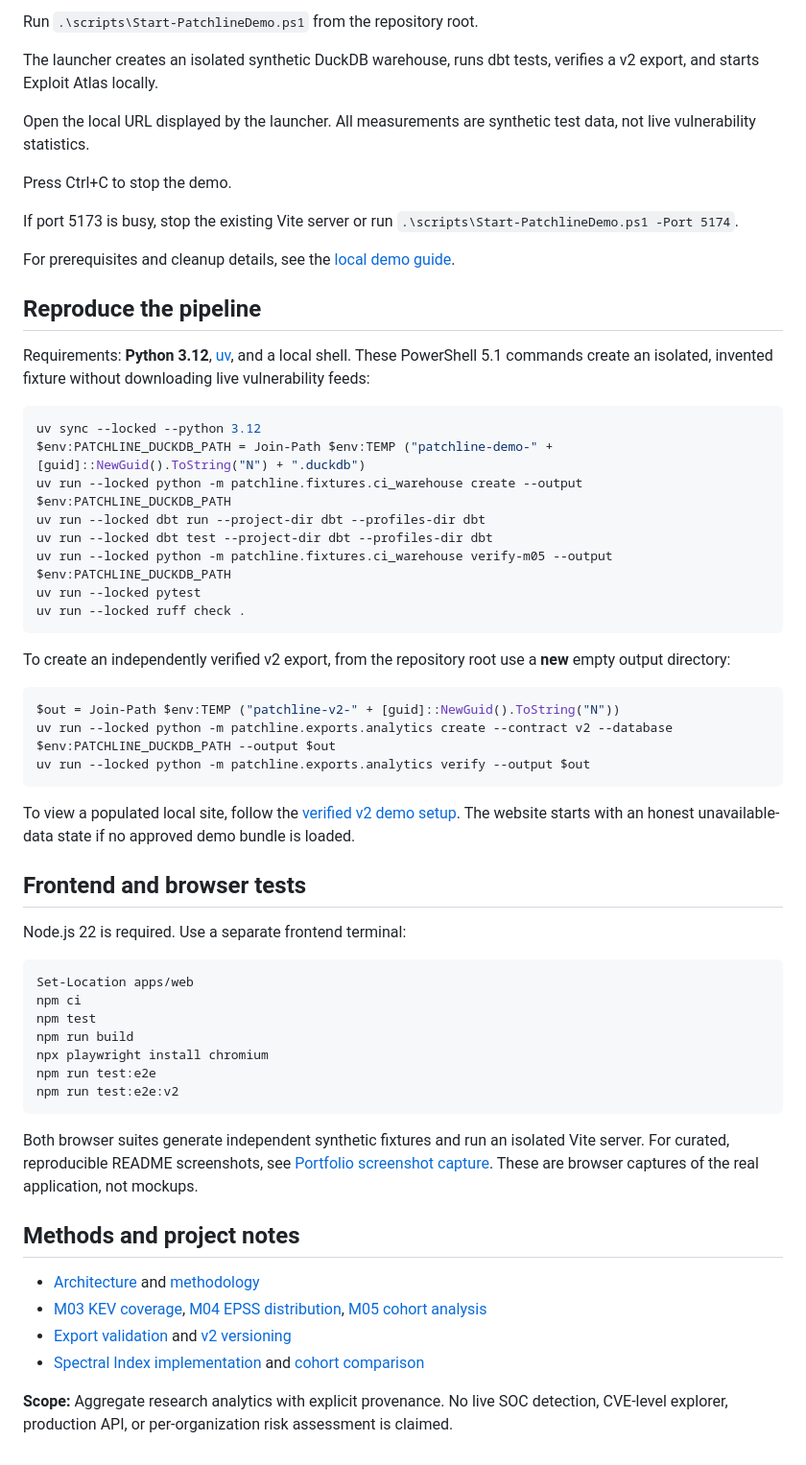
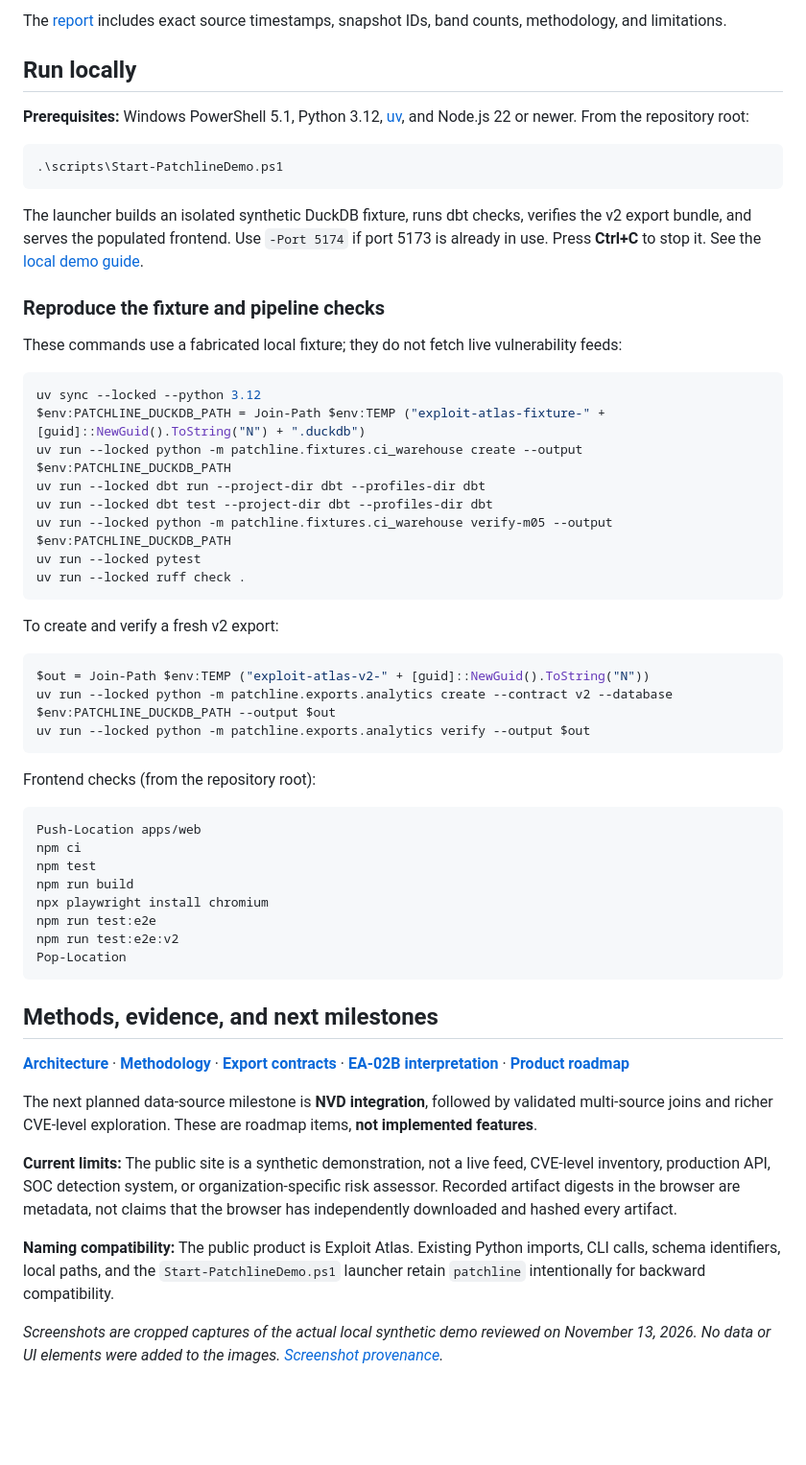
Before and after one commit to danielguillaumont/patchline, a Markdown page: README.md, the part around one of its changes. Shown at 96% size. Drawn GitHub-style; blank space fills up the shorter version.

````diff
--- a/README.md
+++ b/README.md
@@ -75,23 +72,23 @@ On Windows, use PowerShell 5.1 with Node.js 22 or newer, uv, and Python 3.12 ava
 
-Run `.\scripts\Start-PatchlineDemo.ps1` from the repository root.
+The [report](docs/research/archived-kev-epss-2026-11.md) includes exact source timestamps, snapshot IDs, band counts, methodology, and limitations.
 
-The launcher creates an isolated synthetic DuckDB warehouse, runs dbt tests, verifies a v2 export, and starts Exploit Atlas locally.
+## Run locally
 
-Open the local URL displayed by the launcher. All measurements are synthetic test data, not live vulnerability statistics.
+**Prerequisites:** Windows PowerShell 5.1, Python 3.12, [uv](https://docs.astral.sh/uv/), and Node.js 22 or newer. From the repository root:
 
-Press Ctrl+C to stop the demo.
+```powershell
+.\scripts\Start-PatchlineDemo.ps1
+```
 
-If port 5173 is busy, stop the existing Vite server or run `.\scripts\Start-PatchlineDemo.ps1 -Port 5174`.
+The launcher builds an isolated synthetic DuckDB fixture, runs dbt checks, verifies the v2 export bundle, and serves the populated frontend. Use `-Port 5174` if port 5173 is already in use. Press **Ctrl+C** to stop it. See the [local demo guide](docs/demo-p52b.md).
 
-For prerequisites and cleanup details, see the [local demo guide](docs/demo-p52b.md).
+### Reproduce the fixture and pipeline checks
 
-## Reproduce the pipeline
-
-Requirements: **Python 3.12**, [uv](https://docs.astral.sh/uv/), and a local shell. These PowerShell 5.1 commands create an isolated, invented fixture without downloading live vulnerability feeds:
+These commands use a fabricated local fixture; they do not fetch live vulnerability feeds:
 
 ```powershell
 uv sync --locked --python 3.12
-$env:PATCHLINE_DUCKDB_PATH = Join-Path $env:TEMP ("patchline-demo-" + [guid]::NewGuid().ToString("N") + ".duckdb")
+$env:PATCHLINE_DUCKDB_PATH = Join-Path $env:TEMP ("exploit-atlas-fixture-" + [guid]::NewGuid().ToString("N") + ".duckdb")
 uv run --locked python -m patchline.fixtures.ci_warehouse create --output $env:PATCHLINE_DUCKDB_PATH
 uv run --locked dbt run --project-dir dbt --profiles-dir dbt
 uv run --locked dbt test --project-dir dbt --profiles-dir dbt
@@ -100,37 +97,35 @@ uv run --locked pytest
 uv run --locked ruff check .
 ```
 
-To create an independently verified v2 export, from the repository root use a **new** empty output directory:
+To create and verify a fresh v2 export:
 
 ```powershell
-$out = Join-Path $env:TEMP ("patchline-v2-" + [guid]::NewGuid().ToString("N"))
+$out = Join-Path $env:TEMP ("exploit-atlas-v2-" + [guid]::NewGuid().ToString("N"))
 uv run --locked python -m patchline.exports.analytics create --contract v2 --database $env:PATCHLINE_DUCKDB_PATH --output $out
 uv run --locked python -m patchline.exports.analytics verify --output $out
 ```
 
-To view a populated local site, follow the [verified v2 demo setup](docs/frontend-p51c.md). The website starts with an honest unavailable-data state if no approved demo bundle is loaded.
-
-## Frontend and browser tests
-
-Node.js 22 is required. Use a separate frontend terminal:
+Frontend checks (from the repository root):
 
 ```powershell
-Set-Location apps/web
+Push-Location apps/web
 npm ci
 npm test
 npm run build
 npx playwright install chromium
 npm run test:e2e
 npm run test:e2e:v2
+Pop-Location
 ```
 
-Both browser suites generate independent synthetic fixtures and run an isolated Vite server. For curated, reproducible README screenshots, see [Portfolio screenshot capture](docs/portfolio-proof.md). These are browser captures of the real application, not mockups.
+## Methods, evidence, and next milestones
 
-## Methods and project notes
+**[Architecture](docs/architecture.md)** · **[Methodology](docs/methodology.md)** · **[Export contracts](docs/exports-p51b.md)** · **[EA-02B interpretation](docs/ea02b-chart-interpretation.md)** · **[Product roadmap](docs/roadmap-exploit-atlas.md)**
 
-- [Architecture](docs/architecture.md) and [methodology](docs/methodology.md)
-- [M03 KEV coverage](docs/dbt-p33-m03.md), [M04 EPSS distribution](docs/dbt-p33-m04.md), [M05 cohort analysis](docs/dbt-p51-m05.md)
-- [Export validation](docs/exports-p34-consumers.md) and [v2 versioning](docs/exports-p51b.md)
-- [Spectral Index implementation](docs/frontend-p41b3.md) and [cohort comparison](docs/frontend-p51c.md)
+The next planned data-source milestone is **NVD integration**, followed by validated multi-source joins and richer CVE-level exploration. These are roadmap items, **not implemented features**.
 
-**Scope:** Aggregate research analytics with explicit provenance. No live SOC detection, CVE-level explorer, production API, or per-organization risk assessment is claimed.
+**Current limits:** The public site is a synthetic demonstration, not a live feed, CVE-level inventory, production API, SOC detection system, or organization-specific risk assessor. Recorded artifact digests in the browser are metadata, not claims that the browser has independently downloaded and hashed every artifact.
+
+**Naming compatibility:** The public product is Exploit Atlas. Existing Python imports, CLI calls, schema identifiers, local paths, and the `Start-PatchlineDemo.ps1` launcher retain `patchline` intentionally for backward compatibility.
+
+*Screenshots are cropped captures of the actual local synthetic demo reviewed on November 13, 2026. No data or UI elements were added to the images. [Screenshot provenance](docs/readme-screenshots.md).*
````
Also changed, not shown: other parts of README.md (+48 -51 lines), docs/readme-screenshots.md (added, +16 -0 lines), docs/assets/exploit-atlas-brief.png (added), docs/assets/exploit-atlas-glossary.png (added), docs/assets/exploit-atlas-hero.png (added), docs/assets/exploit-atlas-mobile.png (added).
